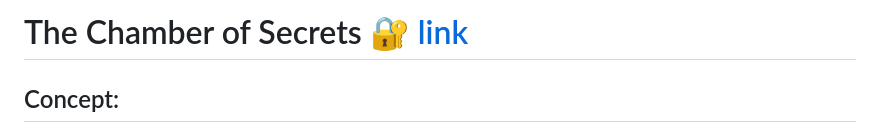
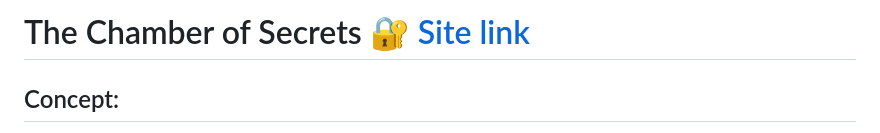
Before and after one commit to AishTron7/Secrets, a Markdown page: README.md, the part around the change. Drawn GitHub-style.

Commit message:
fix typo

```diff
--- a/README.md
+++ b/README.md
@@ -1,4 +1,4 @@
-# The Chamber of Secrets :closed_lock_with_key: [link](https://secrets-bfg5.onrender.com) #
+# The Chamber of Secrets :closed_lock_with_key:  [Site link](https://secrets-bfg5.onrender.com) #
 
 ## Concept: ##
 A user after registering with this website OR signing up through google can submit their deepest secret with the world and thus reduce their cognitive burden. Since their identity will not be linked with their secret, no one can actually know about which secret was submitted by whom. Apart from reducing the burden of secret sharers, this website also serves as a source of entertainment and fascination as people read other people's secrets.
```
